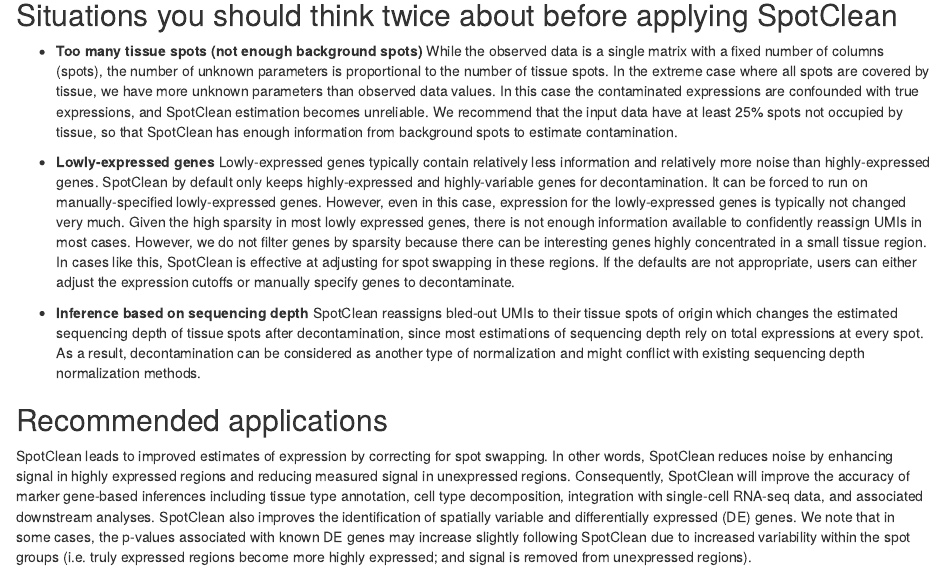
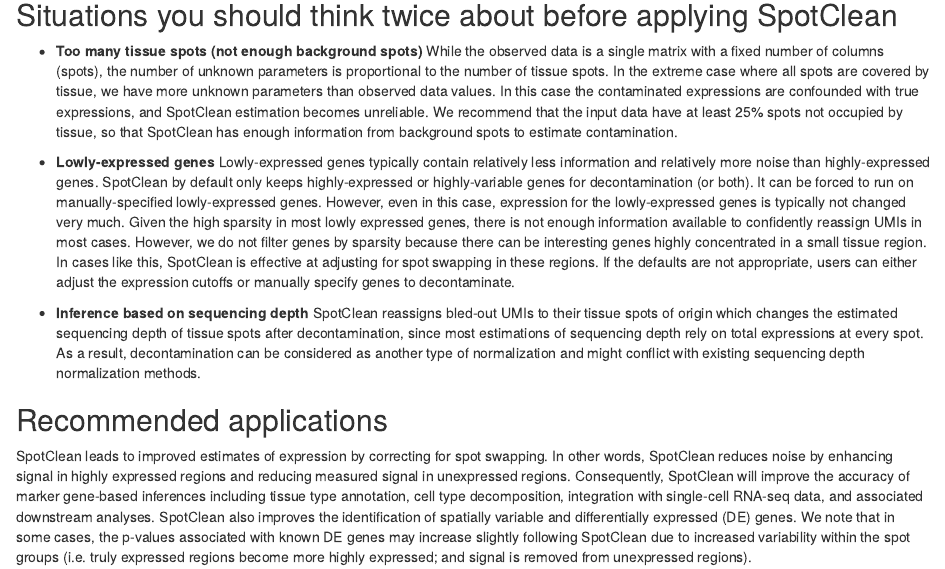
Before and after one commit to zijianni/SpotClean, an R Markdown document (vignettes/SpotClean.Rmd): the page in a window 1100 px wide, from 1690 px down. Rendered offline with R 4.5, knitr and Pandoc, with nearby package versions; drawn as R Markdown's standard HTML page in place of the format the file asks for; some code elsewhere in the file could not run offline.

Commit message:
Minor vignette text updates

```diff
--- a/vignettes/SpotClean.Rmd
+++ b/vignettes/SpotClean.Rmd
@@ -88,7 +88,7 @@
 
 - **Too many tissue spots (not enough background spots)** While the observed data is a single matrix with a fixed number of columns (spots), the number of unknown parameters is proportional to the number of tissue spots. In the extreme case where all spots are covered by tissue, we have more unknown parameters than observed data values. In this case the contaminated expressions are confounded with true expressions, and SpotClean estimation becomes unreliable. We recommend that the input data have at least 25% spots not occupied by tissue, so that SpotClean has enough information from background spots to estimate contamination.
 
-- **Lowly-expressed genes** Lowly-expressed genes typically contain relatively less information and relatively more noise than highly-expressed genes. SpotClean by default only keeps highly-expressed and highly-variable genes for decontamination. It can be forced to run on manually-specified lowly-expressed genes. However, even in this case, expression for the lowly-expressed genes is typically not changed very much. Given the high sparsity in most lowly expressed genes, there is not enough information available to confidently reassign UMIs in most cases. However, we do not filter genes by sparsity because there can be interesting genes highly concentrated in a small tissue region. In cases like this, SpotClean is effective at adjusting for spot swapping in these regions.  If the defaults are not appropriate, users can either adjust the expression cutoffs or manually specify genes to decontaminate.
+- **Lowly-expressed genes** Lowly-expressed genes typically contain relatively less information and relatively more noise than highly-expressed genes. SpotClean by default only keeps highly-expressed or highly-variable genes for decontamination (or both). It can be forced to run on manually-specified lowly-expressed genes. However, even in this case, expression for the lowly-expressed genes is typically not changed very much. Given the high sparsity in most lowly expressed genes, there is not enough information available to confidently reassign UMIs in most cases. However, we do not filter genes by sparsity because there can be interesting genes highly concentrated in a small tissue region. In cases like this, SpotClean is effective at adjusting for spot swapping in these regions.  If the defaults are not appropriate, users can either adjust the expression cutoffs or manually specify genes to decontaminate.
 
 - **Inference based on sequencing depth** SpotClean reassigns bled-out UMIs to their tissue spots of origin which changes the estimated sequencing depth of tissue spots after decontamination, since most estimations of sequencing depth rely on total expressions at every spot. As a result, decontamination can be considered as another type of normalization and might conflict with existing sequencing depth normalization methods.
 
```
